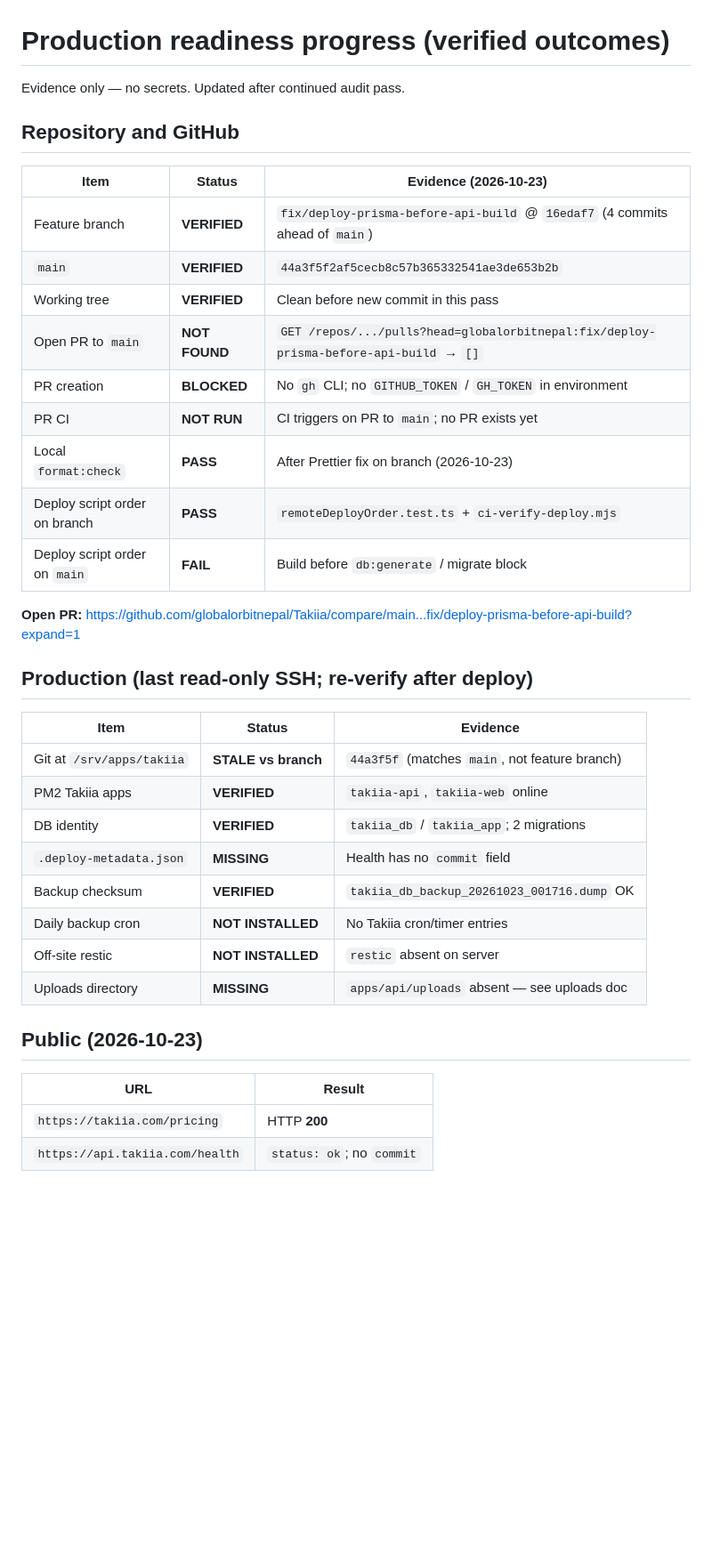
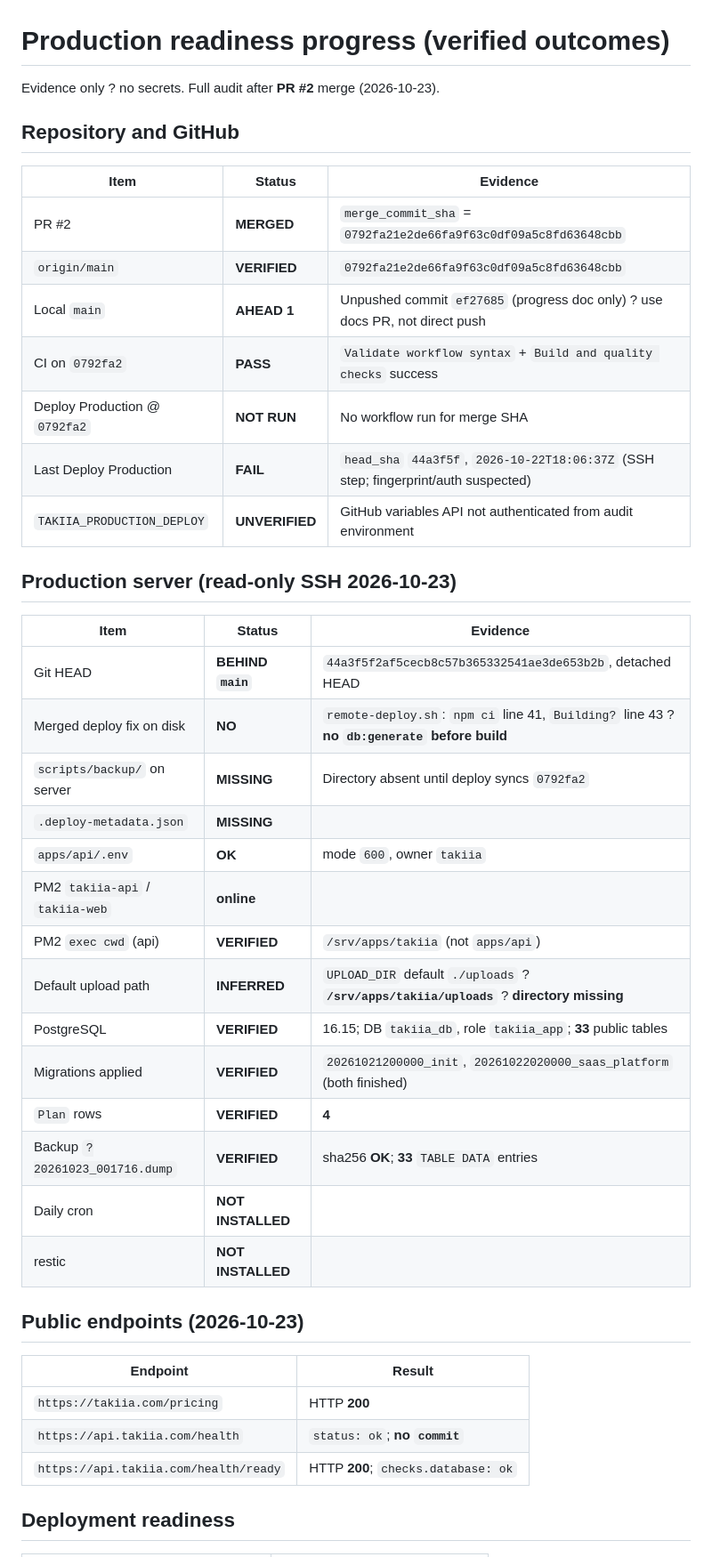
Before and after one commit to globalorbitnepal/Takiia, a Markdown page: docs/operations/production-readiness-progress.md, the part around one of its changes. Shown at 89% size. Drawn GitHub-style; blank space fills up the shorter version.

Commit message:
docs(ops): evidence-based audit ledger after PR #2 merge
Co-authored-by: Cursor <cursoragent@cursor.com>

```diff
--- a/docs/operations/production-readiness-progress.md
+++ b/docs/operations/production-readiness-progress.md
@@ -1,40 +1,45 @@
 # Production readiness progress (verified outcomes)
 
-Evidence only — no secrets. Updated after continued audit pass.
+Evidence only ? no secrets. Full audit after **PR #2** merge (2026-10-23).
 
 ## Repository and GitHub
 
-| Item                          | Status        | Evidence (2026-10-23)                                                                  |
-| ----------------------------- | ------------- | -------------------------------------------------------------------------------------- |
-| Feature branch                | **VERIFIED**  | `fix/deploy-prisma-before-api-build` @ `16edaf7` (4 commits ahead of `main`)           |
-| `main`                        | **VERIFIED**  | `44a3f5f2af5cecb8c57b365332541ae3de653b2b`                                             |
-| Working tree                  | **VERIFIED**  | Clean before new commit in this pass                                                   |
-| Open PR to `main`             | **NOT FOUND** | `GET /repos/.../pulls?head=globalorbitnepal:fix/deploy-prisma-before-api-build` → `[]` |
-| PR creation                   | **BLOCKED**   | No `gh` CLI; no `GITHUB_TOKEN` / `GH_TOKEN` in environment                             |
-| PR CI                         | **NOT RUN**   | CI triggers on PR to `main`; no PR exists yet                                          |
-| Local `format:check`          | **PASS**      | After Prettier fix on branch (2026-10-23)                                              |
-| Deploy script order on branch | **PASS**      | `remoteDeployOrder.test.ts` + `ci-verify-deploy.mjs`                                   |
-| Deploy script order on `main` | **FAIL**      | Build before `db:generate` / migrate block                                             |
+| Item                          | Status         | Evidence                                                                            |
+| ----------------------------- | -------------- | ----------------------------------------------------------------------------------- |
+| PR #2                         | **MERGED**     | `merge_commit_sha` = `0792fa21e2de66fa9f63c0df09a5c8fd63648cbb`                     |
+| `origin/main`                 | **VERIFIED**   | `0792fa21e2de66fa9f63c0df09a5c8fd63648cbb`                                          |
+| Local `main`                  | **AHEAD 1**    | Unpushed commit `ef27685` (progress doc only) ? use docs PR, not direct push        |
+| CI on `0792fa2`               | **PASS**       | `Validate workflow syntax` + `Build and quality checks` success                     |
+| Deploy Production @ `0792fa2` | **NOT RUN**    | No workflow run for merge SHA                                                       |
+| Last Deploy Production        | **FAIL**       | `head_sha` `44a3f5f`, `2026-10-22T18:06:37Z` (SSH step; fingerprint/auth suspected) |
+| `TAKIIA_PRODUCTION_DEPLOY`    | **UNVERIFIED** | GitHub variables API not authenticated from audit environment                       |
 
-**Open PR:** https://github.com/globalorbitnepal/Takiia/compare/main...fix/deploy-prisma-before-api-build?expand=1
+## Production server (read-only SSH 2026-10-23)
 
-## Production (last read-only SSH; re-verify after deploy)
+| Item                            | Status            | Evidence                                                                                      |
+| ------------------------------- | ----------------- | --------------------------------------------------------------------------------------------- |
+| Git HEAD                        | **BEHIND `main`** | `44a3f5f2af5cecb8c57b365332541ae3de653b2b`, detached HEAD                                     |
+| Merged deploy fix on disk       | **NO**            | `remote-deploy.sh`: `npm ci` line 41, `Building?` line 43 ? **no `db:generate` before build** |
+| `scripts/backup/` on server     | **MISSING**       | Directory absent until deploy syncs `0792fa2`                                                 |
+| `.deploy-metadata.json`         | **MISSING**       |                                                                                               |
+| `apps/api/.env`                 | **OK**            | mode `600`, owner `takiia`                                                                    |
+| PM2 `takiia-api` / `takiia-web` | **online**        |                                                                                               |
+| PM2 `exec cwd` (api)            | **VERIFIED**      | `/srv/apps/takiia` (not `apps/api`)                                                           |
+| Default upload path             | **INFERRED**      | `UPLOAD_DIR` default `./uploads` ? **`/srv/apps/takiia/uploads`** ? **directory missing**     |
+| PostgreSQL                      | **VERIFIED**      | 16.15; DB `takiia_db`, role `takiia_app`; **33** public tables                                |
+| Migrations applied              | **VERIFIED**      | `20261021200000_init`, `20261022020000_saas_platform` (both finished)                         |
+| `Plan` rows                     | **VERIFIED**      | **4**                                                                                         |
+| Backup `?20261023_001716.dump`  | **VERIFIED**      | sha256 **OK**; **33** `TABLE DATA` entries                                                    |
+| Daily cron                      | **NOT INSTALLED** |                                                                                               |
+| restic                          | **NOT INSTALLED** |                                                                                               |
 
-| Item                      | Status              | Evidence                                       |
-| ------------------------- | ------------------- | ---------------------------------------------- |
-| Git at `/srv/apps/takiia` | **STALE vs branch** | `44a3f5f` (matches `main`, not feature branch) |
-| PM2 Takiia apps           | **VERIFIED**        | `takiia-api`, `takiia-web` online              |
-| DB identity               | **VERIFIED**        | `takiia_db` / `takiia_app`; 2 migrations       |
-| `.deploy-metadata.json`   | **MISSING**         | Health has no `commit` field                   |
-| Backup checksum           | **VERIFIED**        | `takiia_db_backup_20261023_001716.dump` OK     |
-| Daily backup cron         | **NOT INSTALLED**   | No Takiia cron/timer entries                   |
-| Off-site restic           | **NOT INSTALLED**   | `restic` absent on server                      |
-| Uploads directory         | **MISSING**         | `apps/api/uploads` absent — see uploads doc    |
+## Public endpoints (2026-10-23)
 
-## Public (2026-10-23)
+| Endpoint                              | Result                              |
+| ------------------------------------- | ----------------------------------- |
+| `https://takiia.com/pricing`          | HTTP **200**                        |
+| `https://api.takiia.com/health`       | `status: ok`; **no `commit`**       |
+| `https://api.takiia.com/health/ready` | HTTP **200**; `checks.database: ok` |
 
-| URL                             | Result                    |
-| ------------------------------- | ------------------------- |
-| `https://takiia.com/pricing`    | HTTP **200**              |
-| `https://api.takiia.com/health` | `status: ok`; no `commit` |
+## Deployment readiness
 
```
Also changed, not shown: other parts of docs/operations/production-readiness-progress.md (+9 -28 lines).
